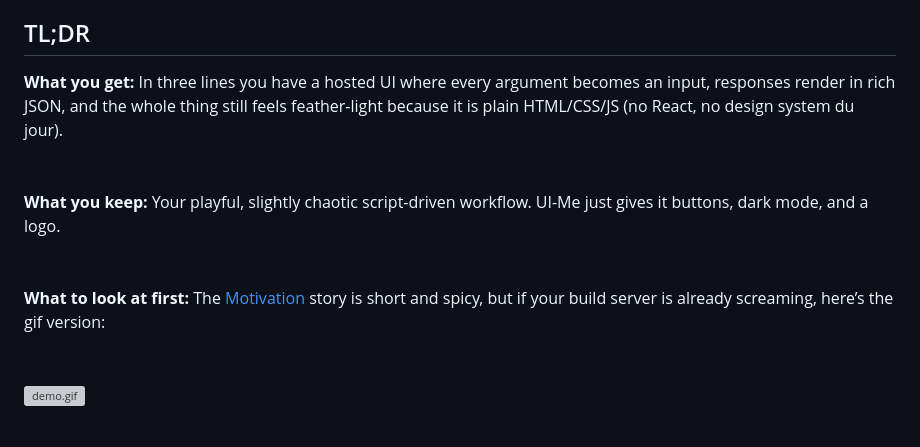
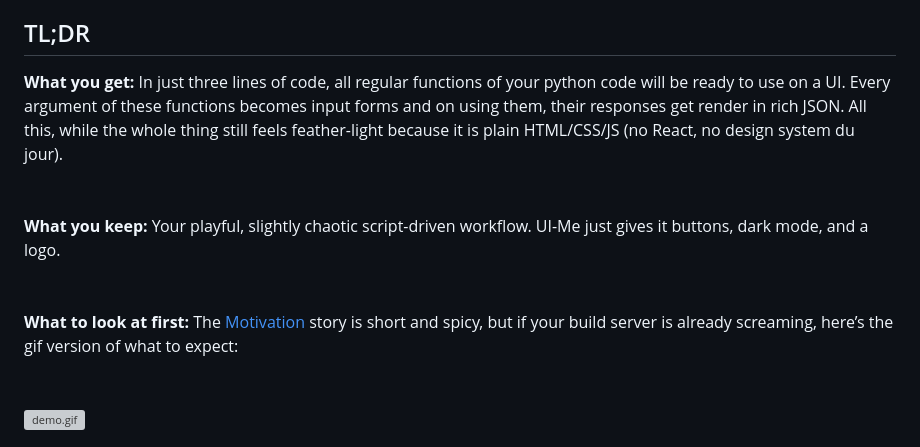
Before and after one commit to livetheoogway/python-uime, a Markdown page: README.md, the part around one of its changes. GitHub-like rendering; grey boxes are pictures that could not be loaded.

Commit message:
More enhancements to the README

```diff
--- a/README.md
+++ b/README.md
@@ -18,11 +18,15 @@ up, and suddenly your script feels like a real product instead of a one-off comm
 
 ## TL;DR
 
-**What you get:** In three lines you have a hosted UI where every argument becomes an input, responses render in rich JSON, and the whole thing still feels feather-light because it is plain HTML/CSS/JS (no React, no design system du jour).<br>
+**What you get:** In just three lines of code, all regular functions of your python code will be ready to use on a
+UI. Every argument of these functions becomes input forms and on using them, their responses get render in rich JSON.
+All this, while the whole thing still feels feather-light because it is plain HTML/CSS/JS (no React, no design system du jour).<br>
 <br><br>
-**What you keep:** Your playful, slightly chaotic script-driven workflow. UI-Me just gives it buttons, dark mode, and a logo.<br>
+**What you keep:** Your playful, slightly chaotic script-driven workflow. UI-Me just gives it buttons, dark mode, and a
+logo.<br>
 <br><br>
-**What to look at first:** The [Motivation](#motivation) story is short and spicy, but if your build server is already screaming, here’s the gif version:<br>
+**What to look at first:** The [Motivation](#motivation) story is short and spicy, but if your build server is already
+screaming, here’s the gif version of what to expect:<br>
 <br><br>
 ![demo.gif](resources/demo.gif)
 
```
Also changed, not shown: other parts of README.md (+5 -4 lines).
